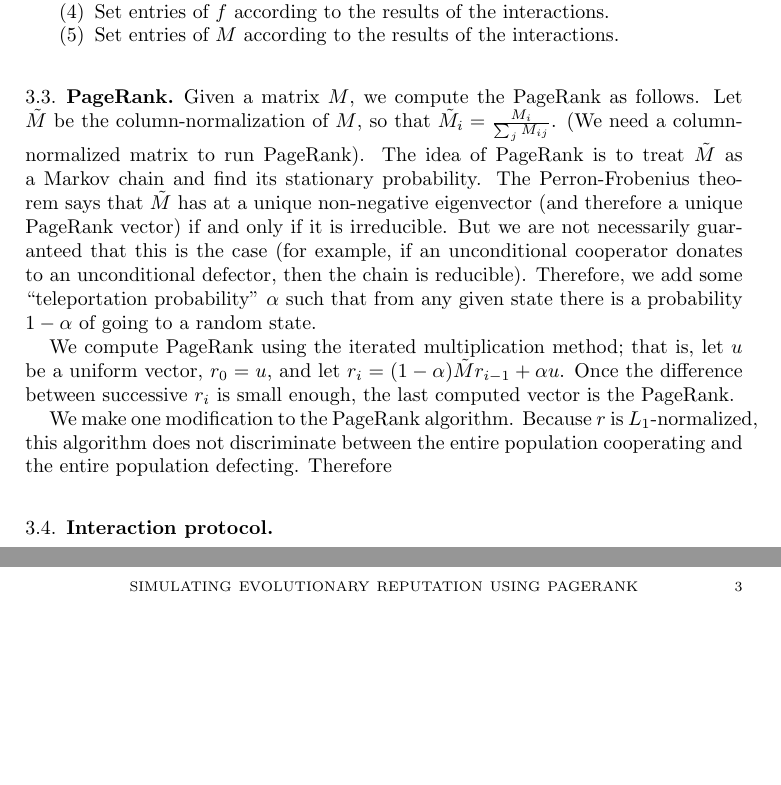
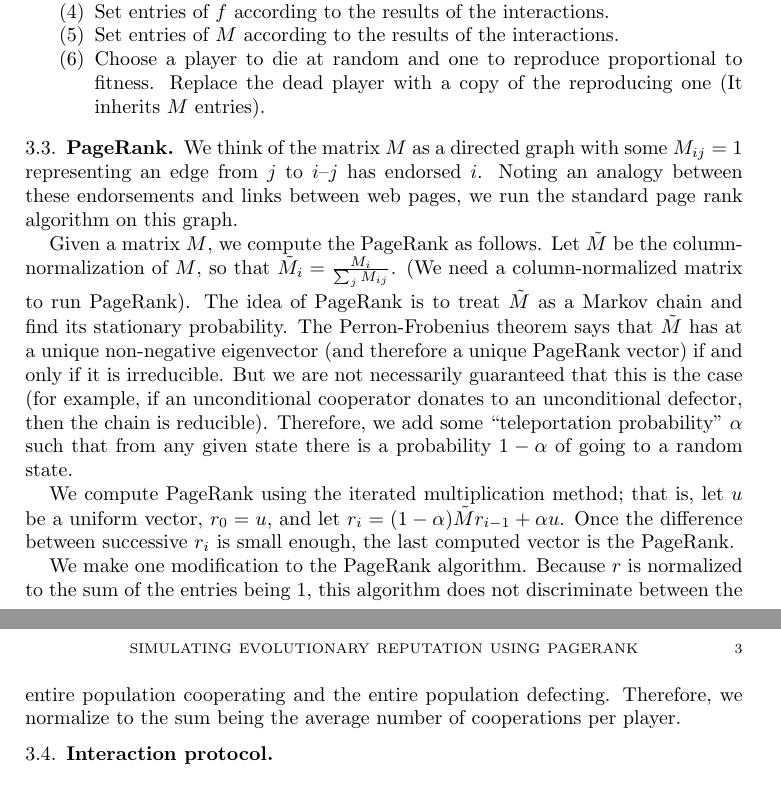
Before and after one commit to arponr/math243, a LaTeX paper (writeup.tex): two parts of pages 2 and 3 of 3, joined at a grey line, cut so that both start at the same text, the shorter picture padded with empty space. Compiled offline with pdfLaTeX.

Commit message:
edits to page rank and round protocol sections

```diff
--- a/writeup.tex
+++ b/writeup.tex
@@ -49,16 +49,18 @@ Each round comprises the following steps:
 \item Determine the results of $I$ interactions (see below).
 \item Set entries of $f$ according to the results of the interactions.
 \item Set entries of $M$ according to the results of the interactions.
+\item Choose a player to die at random and one to reproduce proportional to fitness. Replace the dead player with a copy of the reproducing one (It inherits $M$ entries).
 \end{enumerate}
 
 \subsection{PageRank}
 \newcommand{\tM}{\tilde M}
+We think of the matrix $M$ as a directed graph with some $M_{ij} = 1$ representing an edge from $j$ to $i$--$j$ has endorsed $i$. Noting an analogy between these endorsements and links between web pages, we run the standard page rank algorithm on this graph.
 
 Given a matrix $M$, we compute the PageRank as follows. Let $\tM$ be the column-normalization of $M$, so that $\tM_i = \frac{M_i}{\sum_j M_{ij}}$. (We need a column-normalized matrix to run PageRank). The idea of PageRank is to treat $\tM$ as a Markov chain and find its stationary probability. The Perron-Frobenius theorem says that $\tM$ has at a unique non-negative eigenvector (and therefore a unique PageRank vector) if and only if it is irreducible. But we are not necessarily guaranteed that this is the case (for example, if an unconditional cooperator donates to an unconditional defector, then the chain is reducible). Therefore, we add some ``teleportation probability'' $\alpha$ such that from any given state there is a probability $1-\alpha$ of going to a random state.
 
 We compute PageRank using the iterated multiplication method; that is, let $u$ be a uniform vector, $r_0 = u$, and let $r_i = (1-\alpha)\tilde M r_{i-1} + \alpha u$. Once the difference between successive $r_i$ is small enough, the last computed vector is the PageRank.
 
-We make one modification to the PageRank algorithm. Because $r$ is $L_1$-normalized, this algorithm does not discriminate between the entire population cooperating and the entire population defecting. Therefore
+We make one modification to the PageRank algorithm. Because $r$ is normalized to the sum of the entries being $1$, this algorithm does not discriminate between the entire population cooperating and the entire population defecting. Therefore, we normalize to the sum being the average number of cooperations per player.
 
 \subsection{Interaction protocol}
 
```
